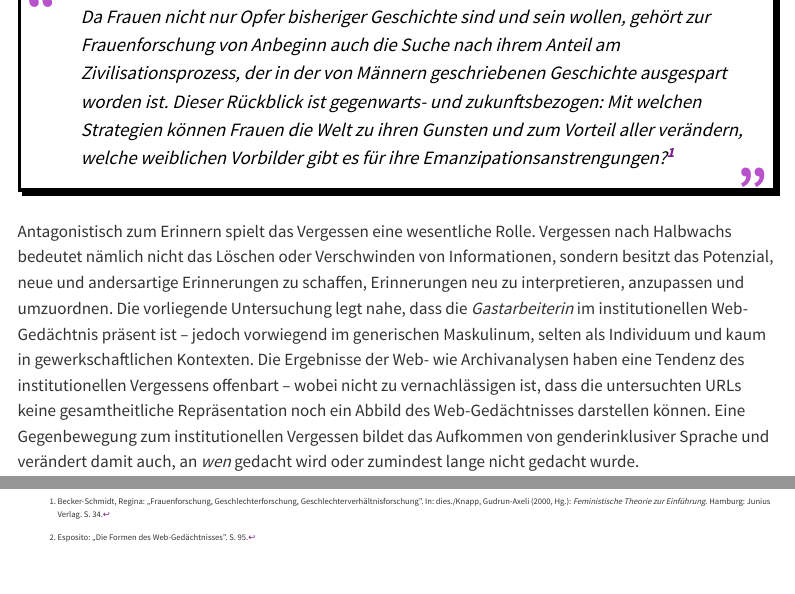
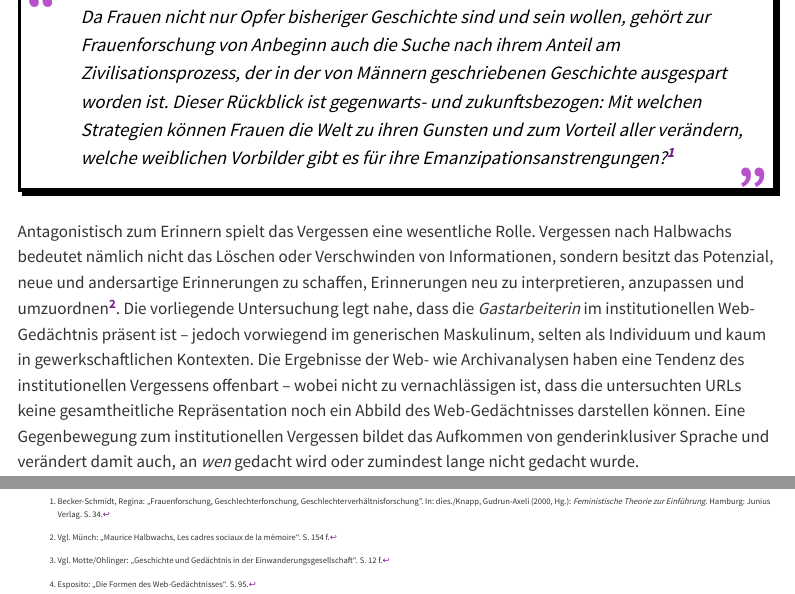
Before and after one commit to selin-g/gastarbeiterin, a Quarto document (Fazit.qmd): the page in a window 1100 px wide, from 110 px down, and a second part further down, joined at a grey line. Rendered offline with R 4.5, knitr and Pandoc in place of Quarto, with nearby package versions; menus at the side of the page are left out.

Commit message:
fix: missing footnotes
Signed-off-by: selin-g <selin.goektas@rub.de>

```diff
--- a/Fazit.qmd
+++ b/Fazit.qmd
@@ -4,5 +4,5 @@
 
 > Da Frauen nicht nur Opfer bisheriger Geschichte sind und sein wollen, gehört zur Frauenforschung von Anbeginn auch die Suche nach ihrem Anteil am Zivilisationsprozess, der in der von Männern geschriebenen Geschichte ausgespart worden ist. Dieser Rückblick ist gegenwarts- und zukunftsbezogen: Mit welchen Strategien können Frauen die Welt zu ihren Gunsten und zum Vorteil aller verändern, welche weiblichen Vorbilder gibt es für ihre Emanzipationsanstrengungen?[^1]
 
-Antagonistisch zum Erinnern spielt das Vergessen eine wesentliche Rolle. Vergessen nach Halbwachs bedeutet nämlich nicht das Löschen oder Verschwinden von Informationen, sondern besitzt das Potenzial, neue und andersartige Erinnerungen zu schaffen, Erinnerungen neu zu interpretieren, anzupassen und umzuordnen. Die vorliegende Untersuchung legt nahe, dass die *Gastarbeiterin* im institutionellen Web-Gedächtnis präsent ist – jedoch vorwiegend im generischen Maskulinum, selten als Individuum und kaum in gewerkschaftlichen Kontexten. Die Ergebnisse der Web- wie Archivanalysen haben eine Tendenz des institutionellen Vergessens offenbart – wobei nicht zu vernachlässigen ist, dass die untersuchten URLs keine gesamtheitliche Repräsentation noch ein Abbild des Web-Gedächtnisses darstellen können. Eine Gegenbewegung zum institutionellen Vergessen bildet das Aufkommen von genderinklusiver Sprache und verändert damit auch, an *wen* gedacht wird oder zumindest lange nicht gedacht wurde.
+Antagonistisch zum Erinnern spielt das Vergessen eine wesentliche Rolle. Vergessen nach Halbwachs bedeutet nämlich nicht das Löschen oder Verschwinden von Informationen, sondern besitzt das Potenzial, neue und andersartige Erinnerungen zu schaffen, Erinnerungen neu zu interpretieren, anzupassen und umzuordnen[^2]. Die vorliegende Untersuchung legt nahe, dass die *Gastarbeiterin* im institutionellen Web-Gedächtnis präsent ist – jedoch vorwiegend im generischen Maskulinum, selten als Individuum und kaum in gewerkschaftlichen Kontexten. Die Ergebnisse der Web- wie Archivanalysen haben eine Tendenz des institutionellen Vergessens offenbart – wobei nicht zu vernachlässigen ist, dass die untersuchten URLs keine gesamtheitliche Repräsentation noch ein Abbild des Web-Gedächtnisses darstellen können. Eine Gegenbewegung zum institutionellen Vergessen bildet das Aufkommen von genderinklusiver Sprache und verändert damit auch, an *wen* gedacht wird oder zumindest lange nicht gedacht wurde.
 
@@ -15 +14,3 @@
-[^2]: Esposito: „Die Formen des Web-Gedächtnisses”. S. 95.
+[^2]: Vgl. Münch: „Maurice Halbwachs, Les cadres sociaux de la mémoire“. S. 154 f.
+[^3]: Vgl. Motte/Ohlinger: „Geschichte und Gedächtnis in der Einwanderungsgesellschaft“. S. 12 f.
+[^4]: Esposito: „Die Formen des Web-Gedächtnisses“. S. 95.
```
Also changed, not shown: Quellen.qmd (+2 -0 lines), Fazit.qmd (3 more changed lines).
